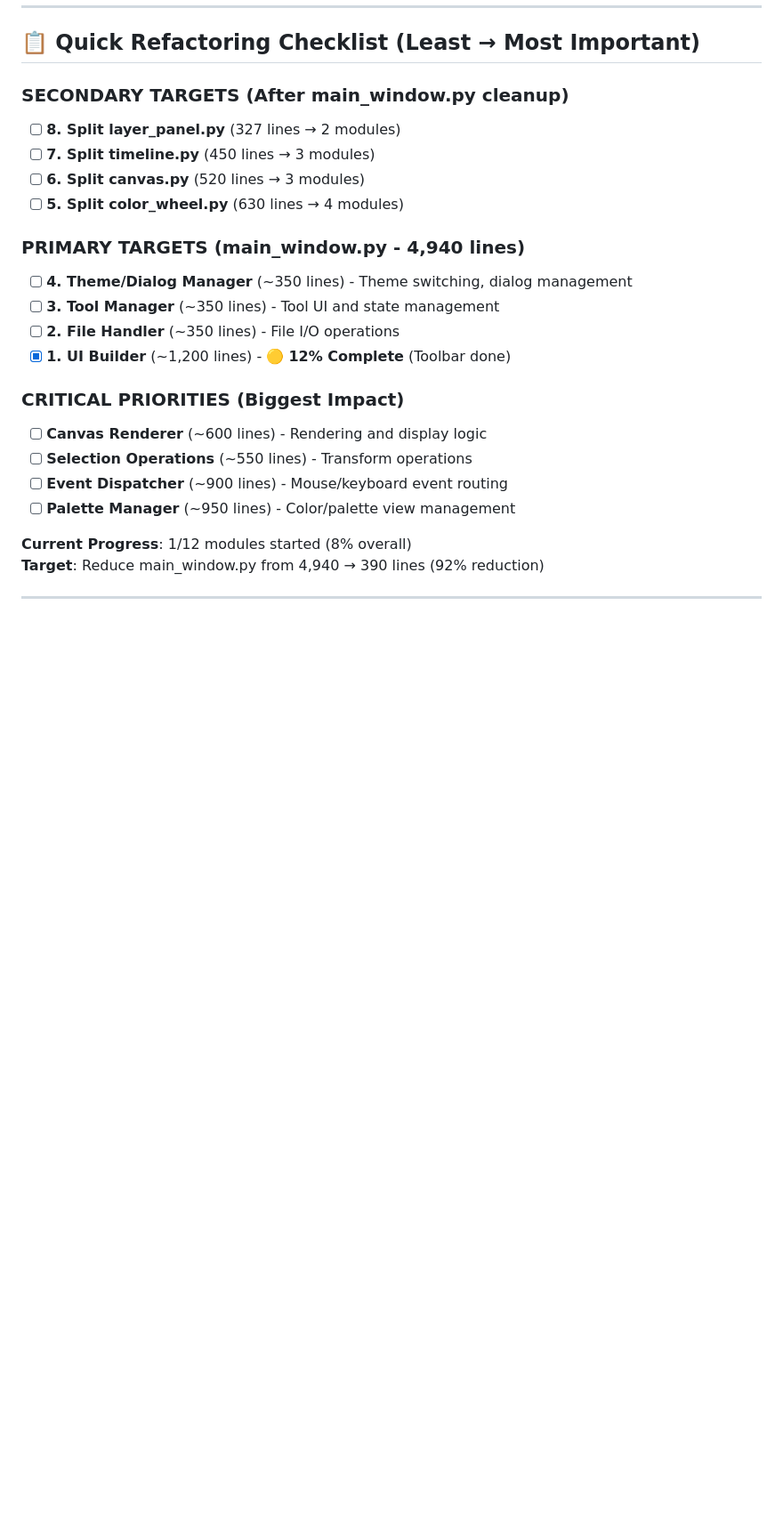
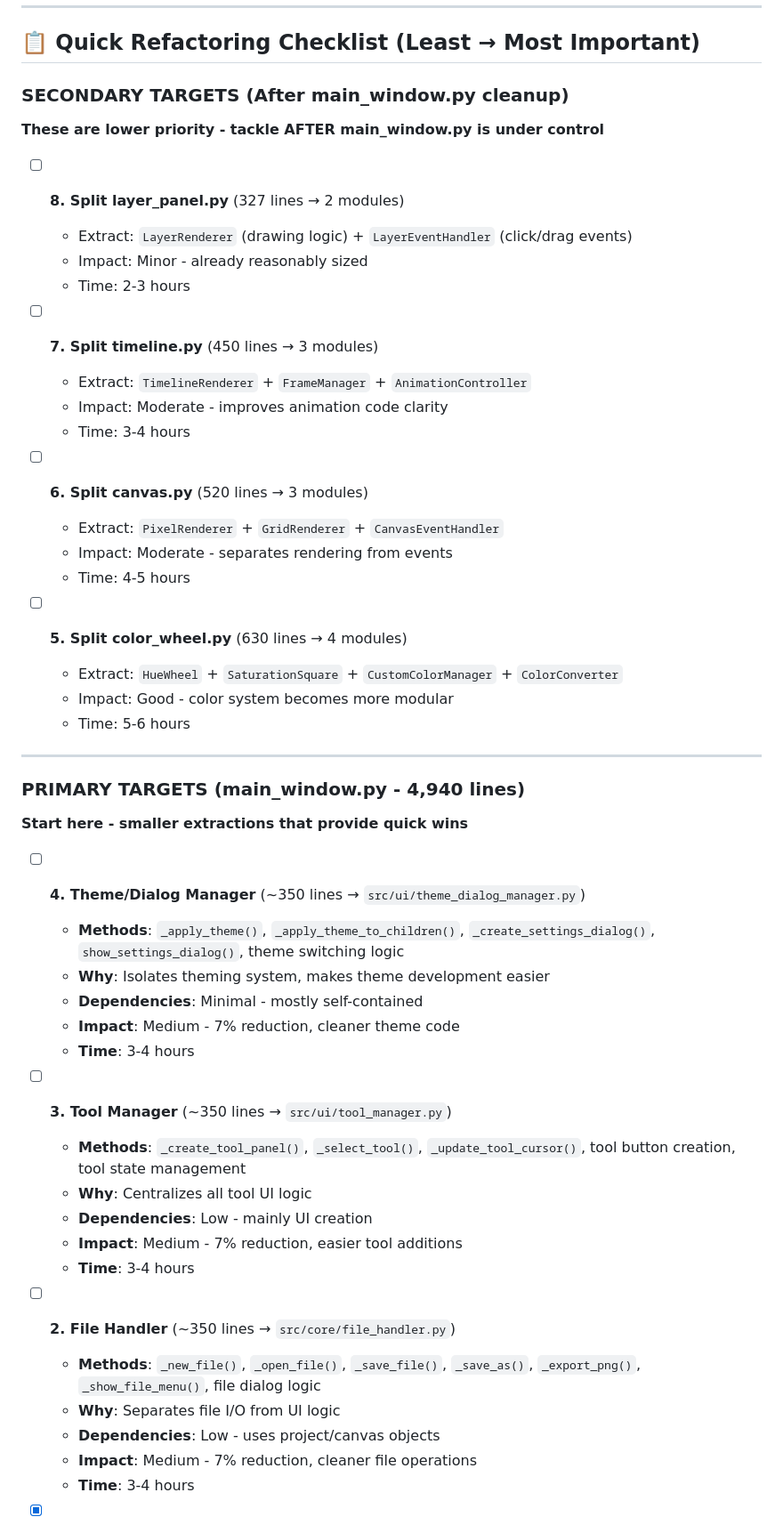
Before and after one commit to Otterdays/Pixel-Perfect, a Markdown page: docs/REFACTOR.md, the part around one of its changes. Shown at 89% size. GitHub-like rendering; blank space fills up the shorter version.

Commit message:
Docs: Fleshed out refactoring checklist with detailed info - methods, dependencies, impact, time estimates, and recommended order for future agents

```diff
--- a/docs/REFACTOR.md
+++ b/docs/REFACTOR.md
@@ -10,22 +10,51 @@
 ## 📋 Quick Refactoring Checklist (Least → Most Important)
 
 ### **SECONDARY TARGETS** (After main_window.py cleanup)
+**These are lower priority - tackle AFTER main_window.py is under control**
+
 - [ ] **8. Split layer_panel.py** (327 lines → 2 modules)
+  - Extract: `LayerRenderer` (drawing logic) + `LayerEventHandler` (click/drag events)
+  - Impact: Minor - already reasonably sized
+  - Time: 2-3 hours
+
 - [ ] **7. Split timeline.py** (450 lines → 3 modules)
+  - Extract: `TimelineRenderer` + `FrameManager` + `AnimationController`
+  - Impact: Moderate - improves animation code clarity
+  - Time: 3-4 hours
+
 - [ ] **6. Split canvas.py** (520 lines → 3 modules)
+  - Extract: `PixelRenderer` + `GridRenderer` + `CanvasEventHandler`
+  - Impact: Moderate - separates rendering from events
+  - Time: 4-5 hours
+
 - [ ] **5. Split color_wheel.py** (630 lines → 4 modules)
+  - Extract: `HueWheel` + `SaturationSquare` + `CustomColorManager` + `ColorConverter`
+  - Impact: Good - color system becomes more modular
+  - Time: 5-6 hours
+
+---
 
 ### **PRIMARY TARGETS** (main_window.py - 4,940 lines)
-- [ ] **4. Theme/Dialog Manager** (~350 lines) - Theme switching, dialog management
-- [ ] **3. Tool Manager** (~350 lines) - Tool UI and state management
-- [ ] **2. File Handler** (~350 lines) - File I/O operations
-- [x] **1. UI Builder** (~1,200 lines) - 🟡 **12% Complete** (Toolbar done)
+**Start here - smaller extractions that provide quick wins**
 
-### **CRITICAL PRIORITIES** (Biggest Impact)
-- [ ] **Canvas Renderer** (~600 lines) - Rendering and display logic
-- [ ] **Selection Operations** (~550 lines) - Transform operations
-- [ ] **Event Dispatcher** (~900 lines) - Mouse/keyboard event routing
-- [ ] **Palette Manager** (~950 lines) - Color/palette view management
+- [ ] **4. Theme/Dialog Manager** (~350 lines → `src/ui/theme_dialog_manager.py`)
+  - **Methods**: `_apply_theme()`, `_apply_theme_to_children()`, `_create_settings_dialog()`, `show_settings_dialog()`, theme switching logic
+  - **Why**: Isolates theming system, makes theme development easier
+  - **Dependencies**: Minimal - mostly self-contained
+  - **Impact**: Medium - 7% reduction, cleaner theme code
+  - **Time**: 3-4 hours
 
-**Current Progress**: 1/12 modules started (8% overall)
-**Target**: Reduce main_window.py from 4,940 → 390 lines (92% reduction)
+- [ ] **3. Tool Manager** (~350 lines → `src/ui/tool_manager.py`)
+  - **Methods**: `_create_tool_panel()`, `_select_tool()`, `_update_tool_cursor()`, tool button creation, tool state management
+  - **Why**: Centralizes all tool UI logic
+  - **Dependencies**: Low - mainly UI creation
+  - **Impact**: Medium - 7% reduction, easier tool additions
+  - **Time**: 3-4 hours
+
+- [ ] **2. File Handler** (~350 lines → `src/core/file_handler.py`)
+  - **Methods**: `_new_file()`, `_open_file()`, `_save_file()`, `_save_as()`, `_export_png()`, `_show_file_menu()`, file dialog logic
+  - **Why**: Separates file I/O from UI logic
+  - **Dependencies**: Low - uses project/canvas objects
+  - **Impact**: Medium - 7% reduction, cleaner file operations
+  - **Time**: 3-4 hours
+
```
Also changed, not shown: other parts of docs/REFACTOR.md (+67 -0 lines).
